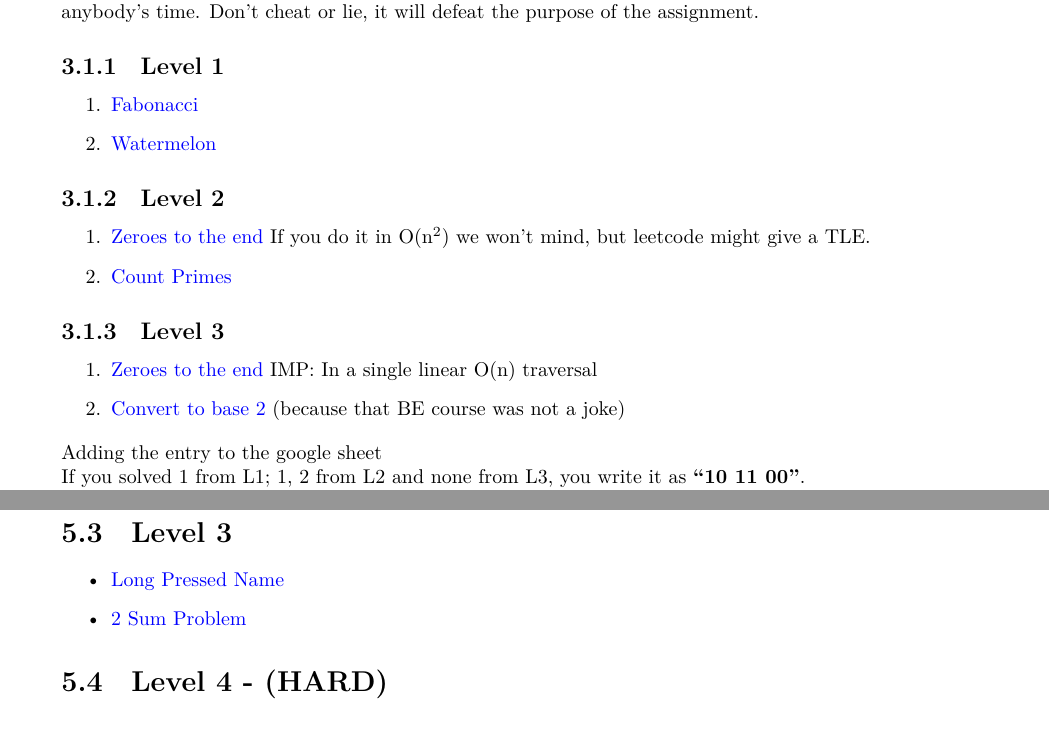
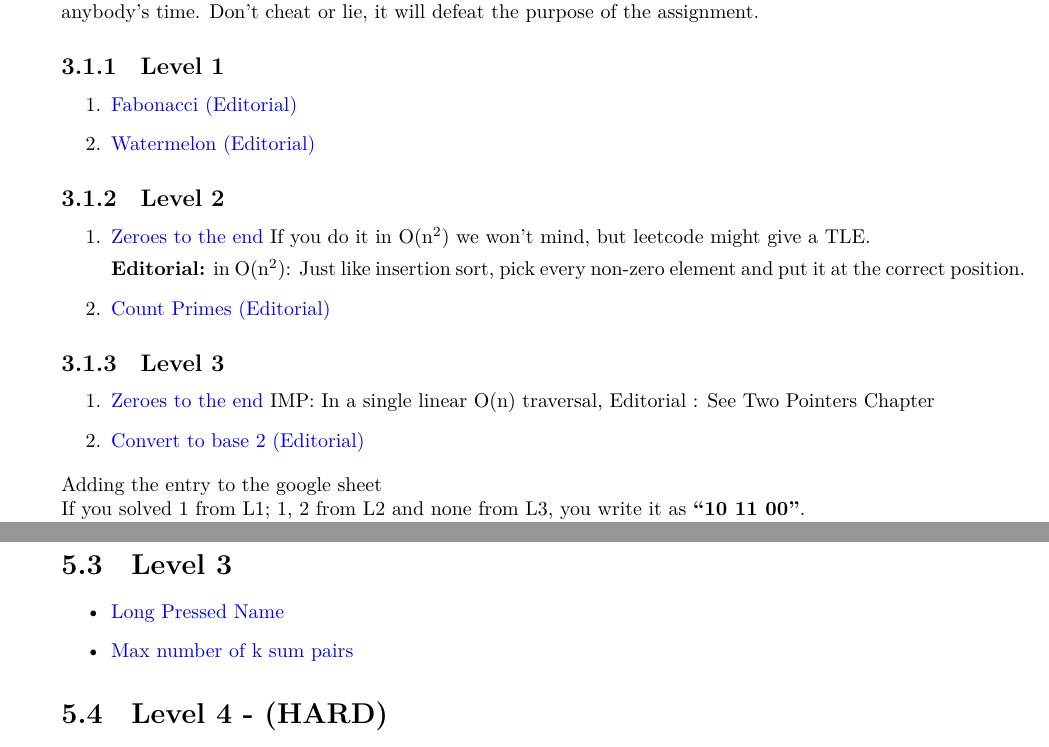
Before and after one commit to kingmanas/the-lost-lectures, a LaTeX book (trainer.tex): two parts of pages 6 and 10 of 10, joined at a grey line, cut so that both start at the same text. Compiled offline with XeLaTeX.

```diff
--- a/trainer.tex
+++ b/trainer.tex
@@ -143,20 +143,22 @@
 
 \subsection{Level 1}
 \begin{enumerate}
-        \item \href{https://leetcode.com/problems/fibonacci-number/}{Fabonacci}
-        \item \href{https://codeforces.com/contest/4/problem/A}{Watermelon}
+        \item \href{https://leetcode.com/problems/fibonacci-number/}{Fabonacci} \href{https://leetcode.com/problems/fibonacci-number/discuss/218301/C%2B%2B-4-Solutions-Explained-Recursive-or-Iterative-with-DP-or-Imperative-or-Binet's}{(Editorial)}
+                \item \href{https://codeforces.com/contest/4/problem/A}{Watermelon} \href{https://leetcode.com/problems/fibonacci-number/discuss/218301/C%2B%2B-4-Solutions-Explained-Recursive-or-Iterative-with-DP-or-Imperative-or-Binet's}{(Editorial)}
 \end{enumerate}
 
 \subsection{Level 2}
 \begin{enumerate}
         \item \href{https://leetcode.com/problems/move-zeroes/}{Zeroes to the end} If you do it in O(n\textsuperscript{2}) we won't mind, but leetcode might give a TLE.
-        \item \href{https://leetcode.com/problems/count-primes/}{Count Primes}
+
+                \textbf{Editorial:} in O(n\textsuperscript{2}): Just like insertion sort, pick every non-zero element and put it at the correct position.
+        \item \href{https://leetcode.com/problems/count-primes/}{Count Primes} \href{https://leetcode.com/problems/count-primes/discuss/57594/My-easy-one-round-c%2B%2B-code}{(Editorial)}
 \end{enumerate}
 
 \subsection{Level 3}
 \begin{enumerate}
-        \item \href{https://leetcode.com/problems/move-zeroes/}{Zeroes to the end} IMP: In a single linear O(n) traversal
-        \item \href{https://leetcode.com/problems/convert-to-base-2/}{Convert to base 2} (because that BE course was not a joke)
+        \item \href{https://leetcode.com/problems/move-zeroes/}{Zeroes to the end} IMP: In a single linear O(n) traversal, Editorial : See Two Pointers Chapter
+        \item \href{https://leetcode.com/problems/convert-to-base-2/}{Convert to base 2} \href{https://www.geeksforgeeks.org/convert-number-negative-base-representation/}{(Editorial)}
 \end{enumerate}
 
 Adding the entry to the google sheet
@@ -358,7 +360,7 @@
 
 \begin{itemize}
         \item \href{https://leetcode.com/problems/long-pressed-name/}{Long Pressed Name}
-        \item \href{https://leetcode.com/problems/two-sum/}{2 Sum Problem}
+        \item \href{https://leetcode.com/problems/max-number-of-k-sum-pairs/}{Max number of k sum pairs}
 \end{itemize}
 
 \section{Level 4 - (HARD)}
```
Also changed, not shown: trainer.pdf, trainer.tex (2 more changed lines).
